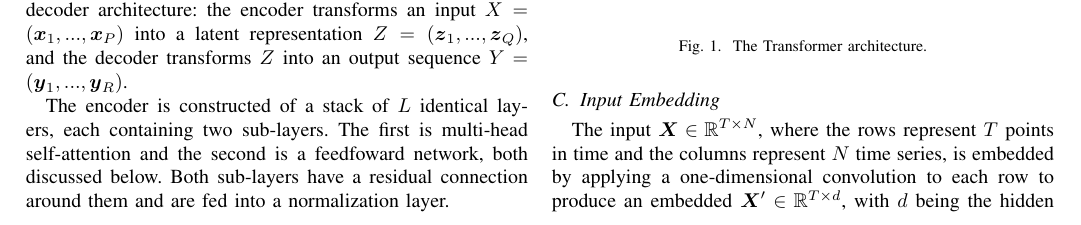
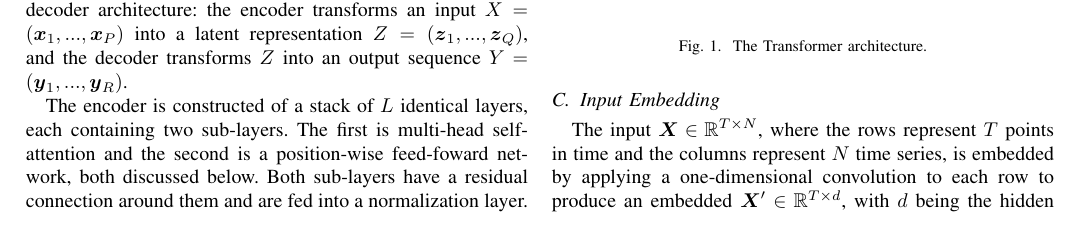
Before and after one commit to jurasofish/load_forecast_paper, a LaTeX paper (aupec.tex): part of page 2 of 5, cut so that both start at the same text. Compiled offline with pdfLaTeX; a missing font is replaced by an installed copy or a similar font; a LaTeX package or settings file that is missing is left out.

Commit message:
feedfoward -> position-wise feed-foward

```diff
--- a/aupec.tex
+++ b/aupec.tex
@@ -118,7 +118,7 @@ The transformer neural network architecture, shown in figure \ref{fig:transforme
 This architecture follows the standard sequence-to-sequence/encoder-decoder architecture: the encoder transforms an input $X = (\boldsymbol{x}_1, ..., \boldsymbol{x}_P)$ into a latent representation $Z = (\boldsymbol{z}_1, ..., \boldsymbol{z}_Q)$, and the decoder transforms $Z$ into an output sequence $Y = (\boldsymbol{y}_1, ..., \boldsymbol{y}_R)$.
 
 The encoder is constructed of a stack of $L$ identical layers, each containing two sub-layers.
-The first is multi-head self-attention and the second is a feedfoward network, both discussed below.
+The first is multi-head self-attention and the second is a position-wise feed-foward network, both discussed below.
 Both sub-layers have a residual connection around them and are fed into a normalization layer.
 
 The decoder is similar to the encoder except for a third layer which implements multi-head attention on the outputs of the encoder - the attention queries come from the previous decoder layer, while the keys and values come from the encoder output.
```
